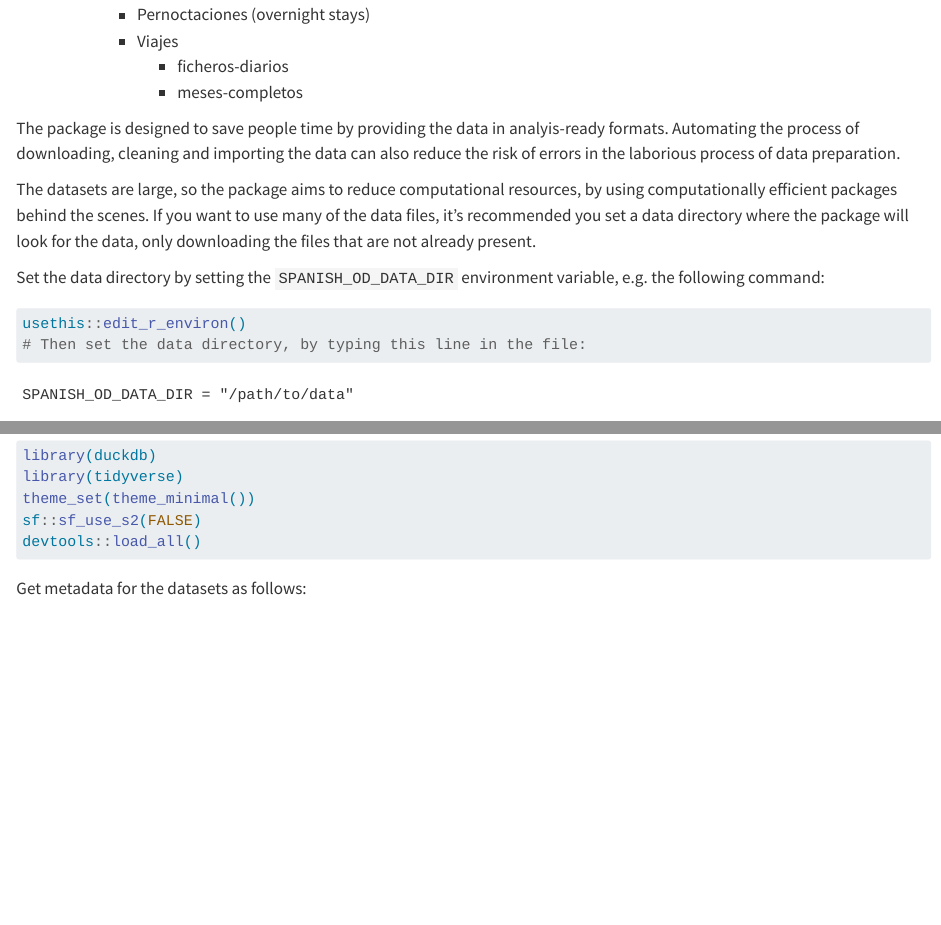
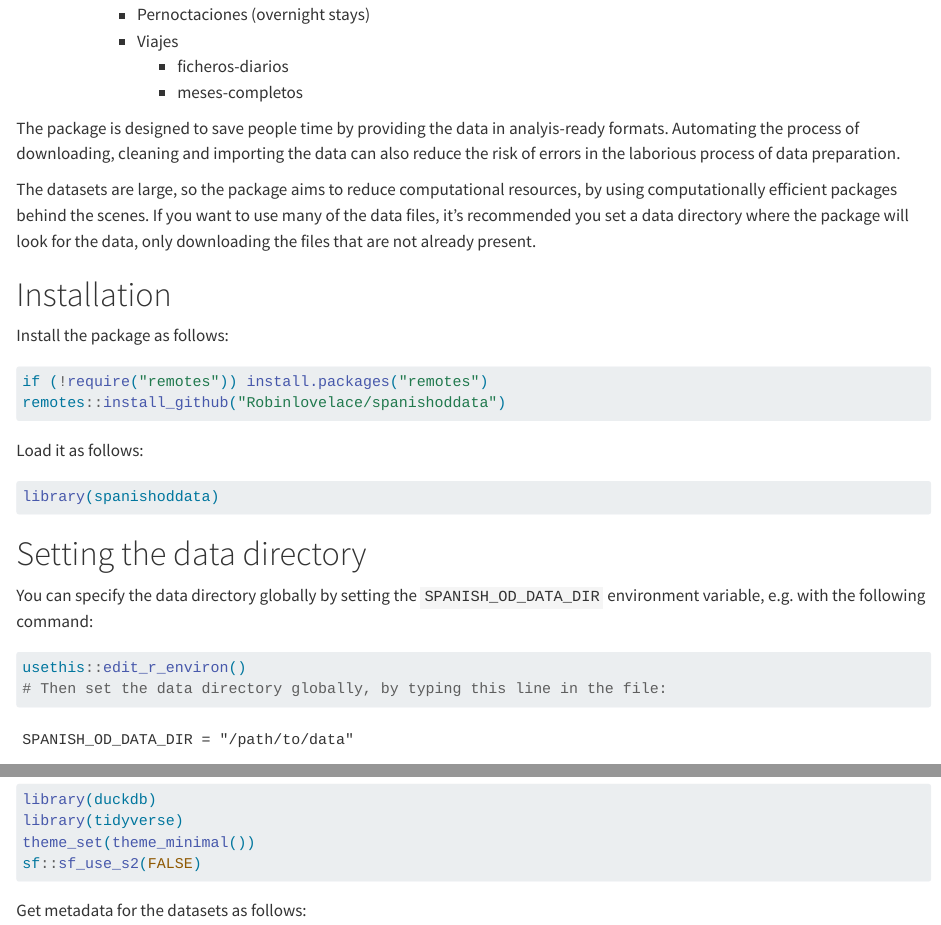
Before and after one commit to rOpenSpain/spanishoddata, a Quarto document (README.qmd): the page in a window 1100 px wide, from 160 px down, and a second part further down, joined at a grey line. Rendered offline with R 4.5, knitr and Pandoc in place of Quarto, with nearby package versions; drawn as R Markdown's standard HTML page in place of the format the file asks for; some code elsewhere in the file could not run offline; long lines of code are wrapped; badge pictures from the web are left out.

Commit message:
Minor updates to readme, document different ways to set data directory

````diff
--- a/README.qmd
+++ b/README.qmd
@@ -30,12 +30,29 @@ Automating the process of downloading, cleaning and importing the data can also
 The datasets are large, so the package aims to reduce computational resources, by using computationally efficient packages behind the scenes.
 If you want to use many of the data files, it's recommended you set a data directory where the package will look for the data, only downloading the files that are not already present.
 
-Set the data directory by setting the `SPANISH_OD_DATA_DIR` environment variable, e.g. the following command:
+# Installation
+
+Install the package as follows:
+
+```{r}
+if (!require("remotes")) install.packages("remotes")
+remotes::install_github("Robinlovelace/spanishoddata")
+```
+
+Load it as follows:
+
+```{r}
+library(spanishoddata)
+```
+
+# Setting the data directory
+
+You can specify the data directory globally by setting the `SPANISH_OD_DATA_DIR` environment variable, e.g. with the following command:
 
 ```{r}
 #| eval: false
 usethis::edit_r_environ()
-# Then set the data directory, by typing this line in the file:
+# Then set the data directory globally, by typing this line in the file:
 ```
 
 ```
@@ -45,3 +63,2 @@ SPANISH_OD_DATA_DIR = "/path/to/data"
 
 ```{r}
-#| label: installation
@@ -57,7 +83,11 @@ library(duckdb)
 library(tidyverse)
 theme_set(theme_minimal())
 sf::sf_use_s2(FALSE)
-devtools::load_all()
+```
+
+```{r}
+#| include: false
+remotes::install_github("r-tmap/tmap")
 ```
 
 Get metadata for the datasets as follows:
````
Also changed, not shown: README.md (deleted), README.qmd (23 more changed lines), 2 other files.
